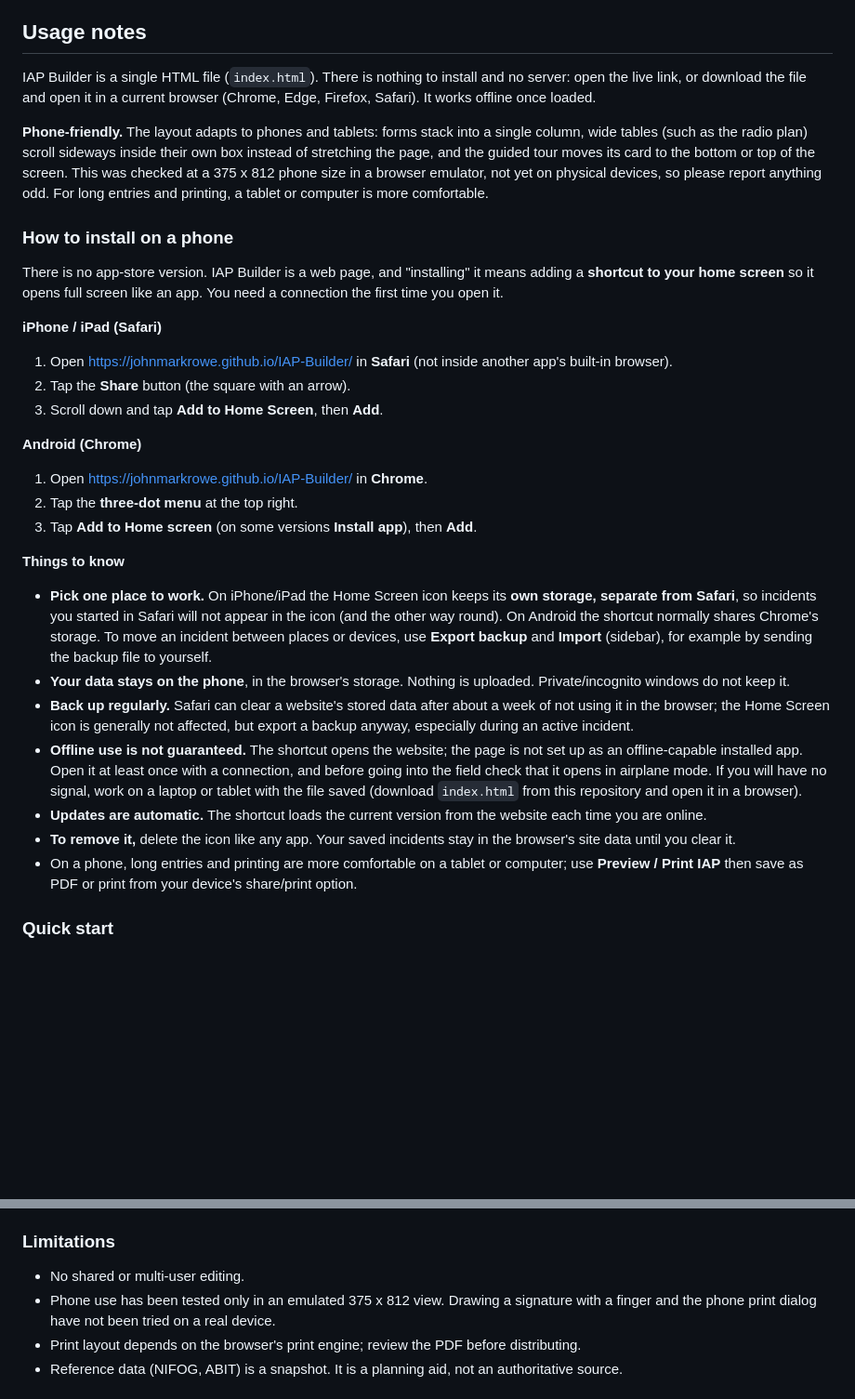
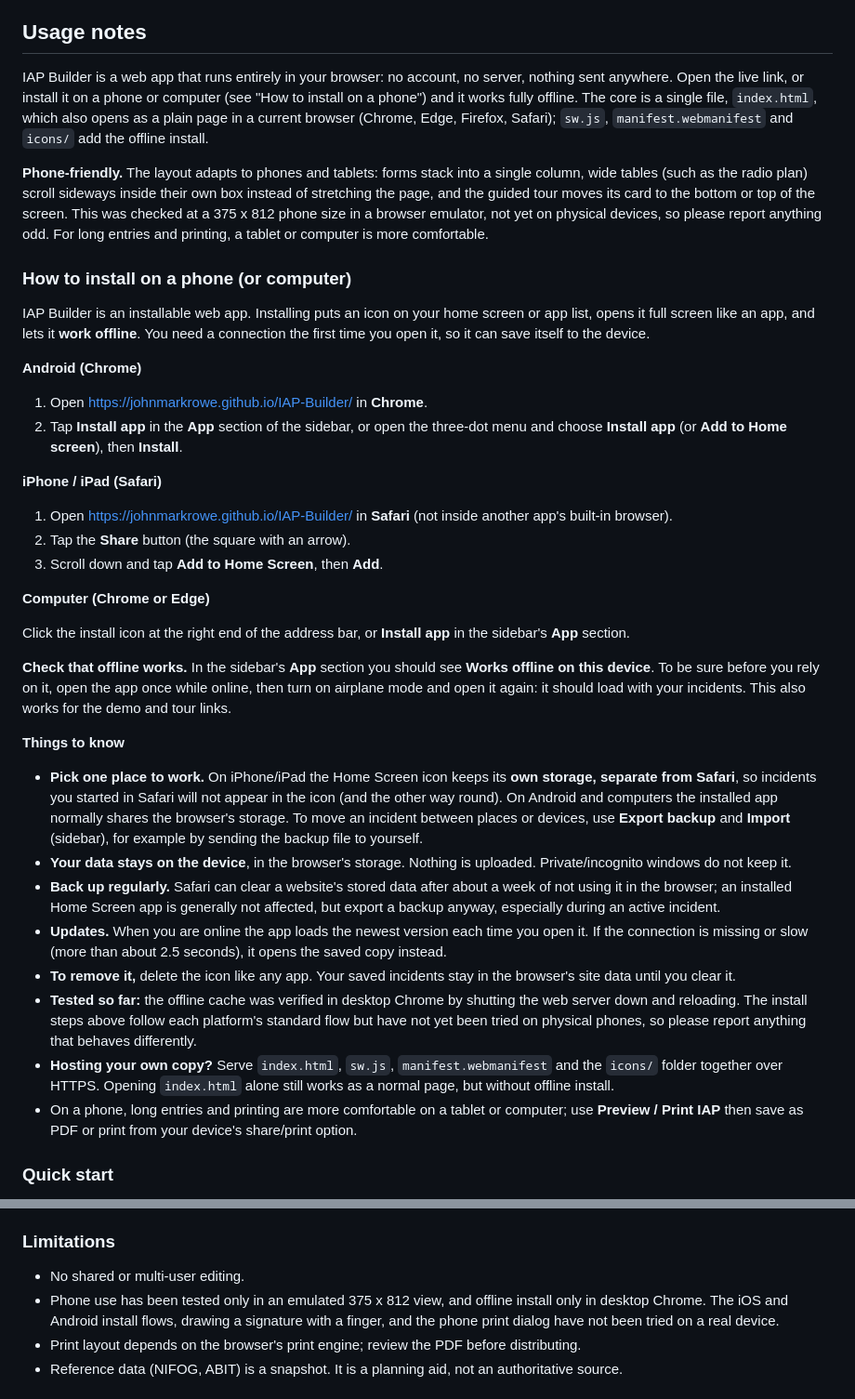
Before and after one commit to JohnMarkRowe/IAP-Builder, a Markdown page: README.md, 2 parts joined by grey strips. Shown at 93% size. Drawn GitHub-style; blank space fills up the shorter version.

Commit message:
Update README for offline install
Rewrite the install section (Android, iOS, desktop, offline check, notes),
update the intro and limitations to match.

Co-Authored-By: Claude Sonnet 5.5 <noreply@anthropic.com>

```diff
--- a/README.md
+++ b/README.md
@@ -8,13 +8,18 @@ Builds, maintains, allows printing, an Incident Action Plan.  It is fairly speci
 
 ## Usage notes
 
-IAP Builder is a single HTML file (`index.html`). There is nothing to install and no server: open the live link, or download the file and open it in a current browser (Chrome, Edge, Firefox, Safari). It works offline once loaded.
+IAP Builder is a web app that runs entirely in your browser: no account, no server, nothing sent anywhere. Open the live link, or install it on a phone or computer (see "How to install on a phone") and it works fully offline. The core is a single file, `index.html`, which also opens as a plain page in a current browser (Chrome, Edge, Firefox, Safari); `sw.js`, `manifest.webmanifest` and `icons/` add the offline install.
 
 **Phone-friendly.** The layout adapts to phones and tablets: forms stack into a single column, wide tables (such as the radio plan) scroll sideways inside their own box instead of stretching the page, and the guided tour moves its card to the bottom or top of the screen. This was checked at a 375 x 812 phone size in a browser emulator, not yet on physical devices, so please report anything odd. For long entries and printing, a tablet or computer is more comfortable.
 
-### How to install on a phone
+### How to install on a phone (or computer)
 
-There is no app-store version. IAP Builder is a web page, and "installing" it means adding a **shortcut to your home screen** so it opens full screen like an app. You need a connection the first time you open it.
+IAP Builder is an installable web app. Installing puts an icon on your home screen or app list, opens it full screen like an app, and lets it **work offline**. You need a connection the first time you open it, so it can save itself to the device.
+
+**Android (Chrome)**
+
+1. Open <https://johnmarkrowe.github.io/IAP-Builder/> in **Chrome**.
+2. Tap **Install app** in the **App** section of the sidebar, or open the three-dot menu and choose **Install app** (or **Add to Home screen**), then **Install**.
 
 **iPhone / iPad (Safari)**
 
@@ -22,20 +27,21 @@ There is no app-store version. IAP Builder is a web page, and "installing" it me
 2. Tap the **Share** button (the square with an arrow).
 3. Scroll down and tap **Add to Home Screen**, then **Add**.
 
-**Android (Chrome)**
+**Computer (Chrome or Edge)**
 
-1. Open <https://johnmarkrowe.github.io/IAP-Builder/> in **Chrome**.
-2. Tap the **three-dot menu** at the top right.
-3. Tap **Add to Home screen** (on some versions **Install app**), then **Add**.
+Click the install icon at the right end of the address bar, or **Install app** in the sidebar's **App** section.
+
+**Check that offline works.** In the sidebar's **App** section you should see **Works offline on this device**. To be sure before you rely on it, open the app once while online, then turn on airplane mode and open it again: it should load with your incidents. This also works for the demo and tour links.
 
 **Things to know**
 
-- **Pick one place to work.** On iPhone/iPad the Home Screen icon keeps its **own storage, separate from Safari**, so incidents you started in Safari will not appear in the icon (and the other way round). On Android the shortcut normally shares Chrome's storage. To move an incident between places or devices, use **Export backup** and **Import** (sidebar), for example by sending the backup file to yourself.
-- **Your data stays on the phone**, in the browser's storage. Nothing is uploaded. Private/incognito windows do not keep it.
-- **Back up regularly.** Safari can clear a website's stored data after about a week of not using it in the browser; the Home Screen icon is generally not affected, but export a backup anyway, especially during an active incident.
-- **Offline use is not guaranteed.** The shortcut opens the website; the page is not set up as an offline-capable installed app. Open it at least once with a connection, and before going into the field check that it opens in airplane mode. If you will have no signal, work on a laptop or tablet with the file saved (download `index.html` from this repository and open it in a browser).
-- **Updates are automatic.** The shortcut loads the current version from the website each time you are online.
+- **Pick one place to work.** On iPhone/iPad the Home Screen icon keeps its **own storage, separate from Safari**, so incidents you started in Safari will not appear in the icon (and the other way round). On Android and computers the installed app normally shares the browser's storage. To move an incident between places or devices, use **Export backup** and **Import** (sidebar), for example by sending the backup file to yourself.
+- **Your data stays on the device**, in the browser's storage. Nothing is uploaded. Private/incognito windows do not keep it.
+- **Back up regularly.** Safari can clear a website's stored data after about a week of not using it in the browser; an installed Home Screen app is generally not affected, but export a backup anyway, especially during an active incident.
+- **Updates.** When you are online the app loads the newest version each time you open it. If the connection is missing or slow (more than about 2.5 seconds), it opens the saved copy instead.
 - **To remove it,** delete the icon like any app. Your saved incidents stay in the browser's site data until you clear it.
+- **Tested so far:** the offline cache was verified in desktop Chrome by shutting the web server down and reloading. The install steps above follow each platform's standard flow but have not yet been tried on physical phones, so please report anything that behaves differently.
+- **Hosting your own copy?** Serve `index.html`, `sw.js`, `manifest.webmanifest` and the `icons/` folder together over HTTPS. Opening `index.html` alone still works as a normal page, but without offline install.
 - On a phone, long entries and printing are more comfortable on a tablet or computer; use **Preview / Print IAP** then save as PDF or print from your device's share/print option.
 
 ### Quick start
@@ -102,7 +108,7 @@ Everything is stored in **your browser's local storage on your device**. Nothing
 ### Limitations
 
 - No shared or multi-user editing.
-- Phone use has been tested only in an emulated 375 x 812 view. Drawing a signature with a finger and the phone print dialog have not been tried on a real device.
+- Phone use has been tested only in an emulated 375 x 812 view, and offline install only in desktop Chrome. The iOS and Android install flows, drawing a signature with a finger, and the phone print dialog have not been tried on a real device.
 - Print layout depends on the browser's print engine; review the PDF before distributing.
 - Reference data (NIFOG, ABIT) is a snapshot. It is a planning aid, not an authoritative source.
 
```
